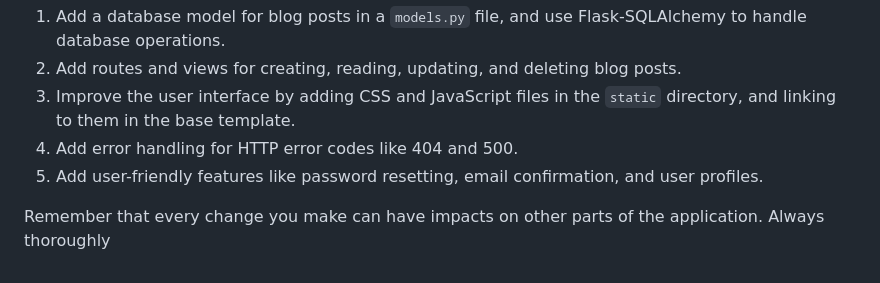
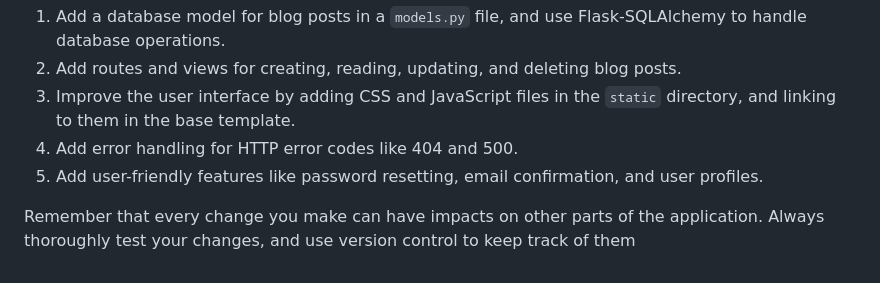
Before and after one commit to NamanSudan/blogFrog, a Markdown page: README.md, the part around the change. Drawn GitHub-style.

```diff
--- a/README.md
+++ b/README.md
@@ -61,4 +61,4 @@ You can extend this application in many ways:
 4. Add error handling for HTTP error codes like 404 and 500.
 5. Add user-friendly features like password resetting, email confirmation, and user profiles.
 
-Remember that every change you make can have impacts on other parts of the application. Always thoroughly
+Remember that every change you make can have impacts on other parts of the application. Always thoroughly test your changes, and use version control to keep track of them
```
